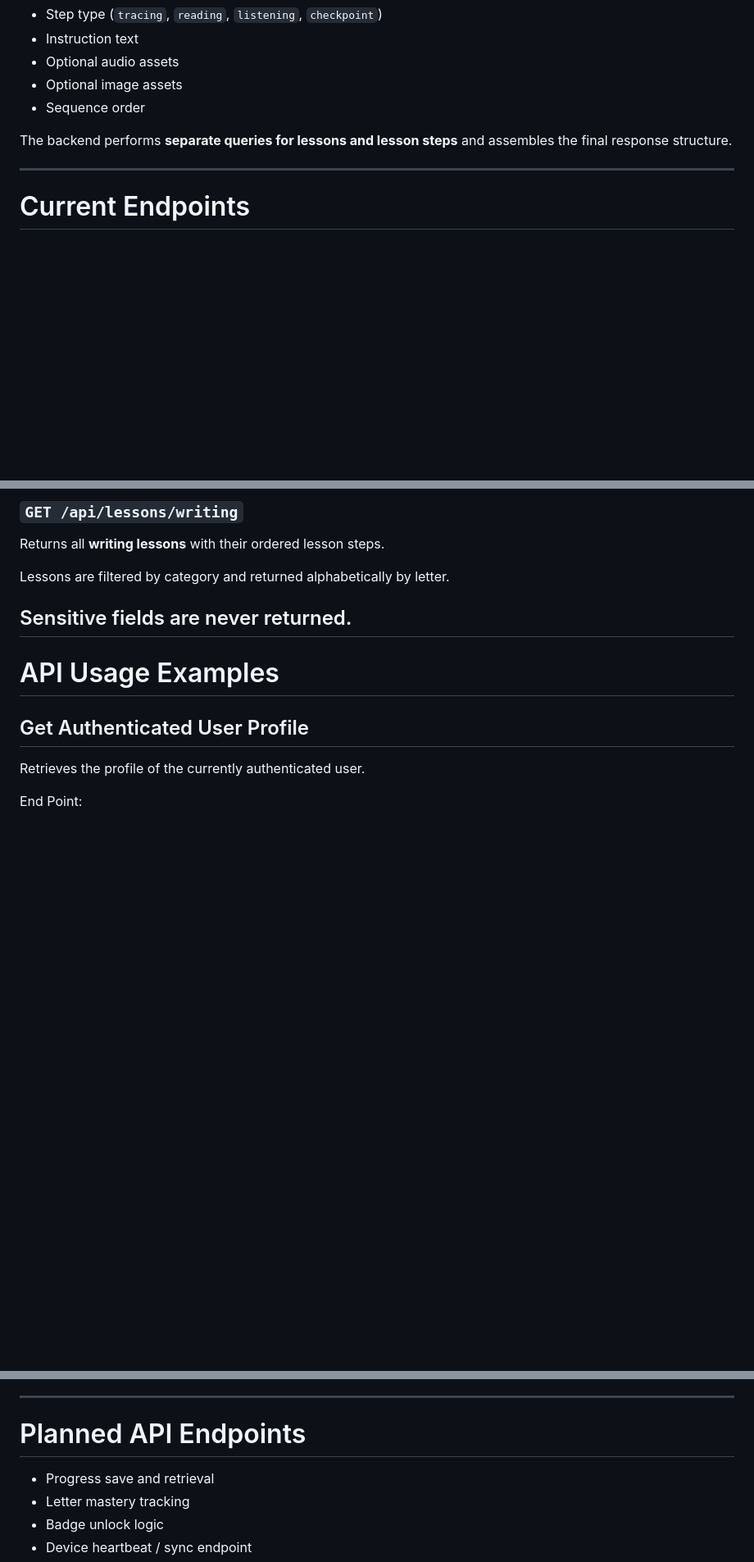
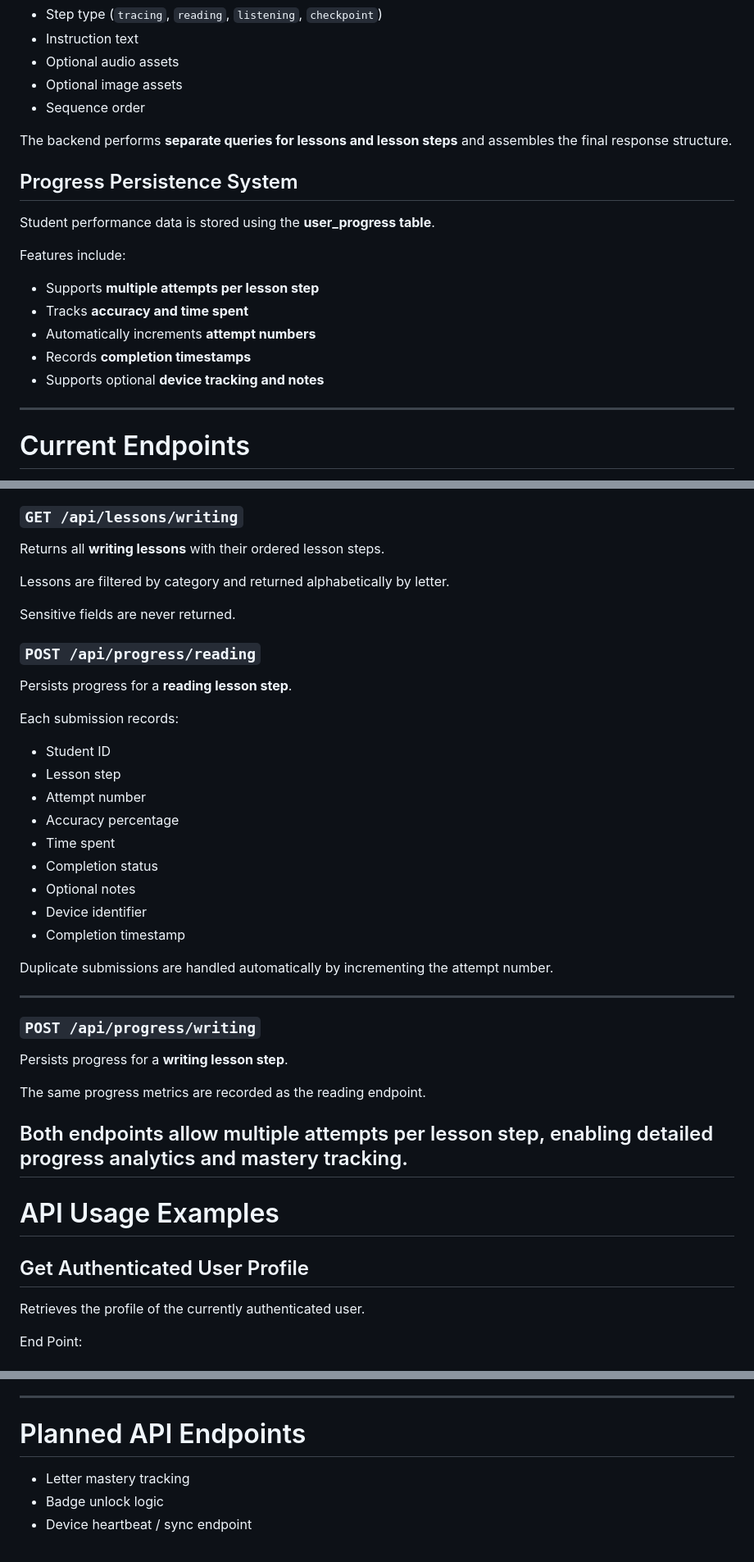
Before and after one commit to HadsRobs19/PenPath, a Markdown page: README.md, 3 parts joined by grey strips. Shown at 82% size. Drawn GitHub-style; blank space fills up the shorter version.

```diff
--- a/README.md
+++ b/README.md
@@ -206,6 +206,18 @@ Each lesson step may contain:
 
 The backend performs **separate queries for lessons and lesson steps** and assembles the final response structure.
 
+## Progress Persistence System
+
+Student performance data is stored using the **user_progress table**.
+
+Features include:
+
+- Supports **multiple attempts per lesson step**
+- Tracks **accuracy and time spent**
+- Automatically increments **attempt numbers**
+- Records **completion timestamps**
+- Supports optional **device tracking and notes**
+
 ---
 
 # Current Endpoints
@@ -264,6 +276,34 @@ Returns all **writing lessons** with their ordered lesson steps.
 Lessons are filtered by category and returned alphabetically by letter.
 
 Sensitive fields are never returned.
+
+### `POST /api/progress/reading`
+
+Persists progress for a **reading lesson step**.
+
+Each submission records:
+
+- Student ID
+- Lesson step
+- Attempt number
+- Accuracy percentage
+- Time spent
+- Completion status
+- Optional notes
+- Device identifier
+- Completion timestamp
+
+Duplicate submissions are handled automatically by incrementing the attempt number.
+
+---
+
+### `POST /api/progress/writing`
+
+Persists progress for a **writing lesson step**.
+
+The same progress metrics are recorded as the reading endpoint.
+
+Both endpoints allow multiple attempts per lesson step, enabling detailed progress analytics and mastery tracking.
 ---
 
 # API Usage Examples
@@ -516,7 +616,6 @@ The endpoint:
 
 # Planned API Endpoints
 
-- Progress save and retrieval
 - Letter mastery tracking
 - Badge unlock logic
 - Device heartbeat / sync endpoint
```
Also changed, not shown: other parts of README.md (+60 -0 lines).
